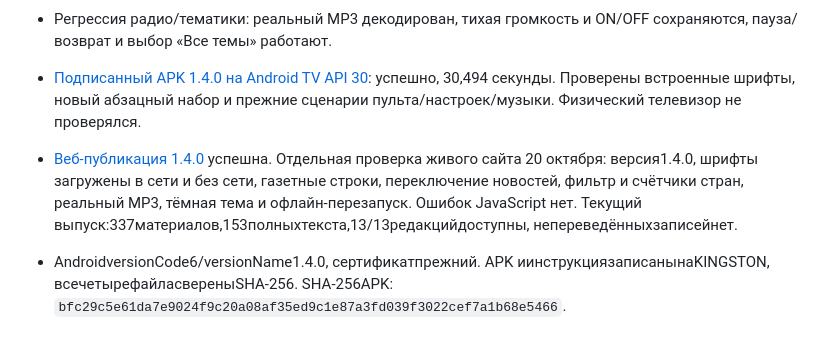
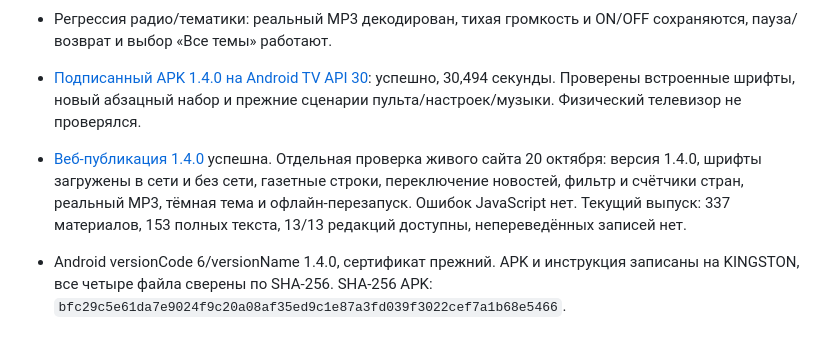
Before and after one commit to kojexy/globus-news, a Markdown page: docs/VERIFICATION.md, the part around the change. GitHub-like rendering.

Commit message:
docs: improve verification report readability

```diff
--- a/docs/VERIFICATION.md
+++ b/docs/VERIFICATION.md
@@ -65,5 +65,5 @@
 - Регрессия радио/тематики: реальный MP3 декодирован, тихая громкость и ON/OFF сохраняются, пауза/возврат и выбор «Все темы» работают.
 
 - [Подписанный APK 1.4.0 на Android TV API 30](https://github.com/kojexy/globus-news/actions/runs/39279220441): успешно, 30,494 секунды. Проверены встроенные шрифты, новый абзацный набор и прежние сценарии пульта/настроек/музыки. Физический телевизор не проверялся.
-- [Веб-публикация 1.4.0](https://github.com/kojexy/globus-news/actions/runs/39279220390) успешна. Отдельная проверка живого сайта 20 октября: версия1.4.0, шрифты загружены в сети и без сети, газетные строки, переключение новостей, фильтр и счётчики стран, реальный MP3, тёмная тема и офлайн-перезапуск. Ошибок JavaScript нет. Текущий выпуск:337материалов,153полныхтекста,13/13редакцийдоступны, непереведённыхзаписейнет.
-- AndroidversionCode6/versionName1.4.0, сертификатпрежний. APK иинструкциязаписанынаKINGSTON, всечетырефайласвереныSHA-256. SHA-256APK: `bfc29c5e61da7e9024f9c20a08af35ed9c1e87a3fd039f3022cef7a1b68e5466`.
+- [Веб-публикация 1.4.0](https://github.com/kojexy/globus-news/actions/runs/39279220390) успешна. Отдельная проверка живого сайта 20 октября: версия 1.4.0, шрифты загружены в сети и без сети, газетные строки, переключение новостей, фильтр и счётчики стран, реальный MP3, тёмная тема и офлайн-перезапуск. Ошибок JavaScript нет. Текущий выпуск: 337 материалов, 153 полных текста, 13/13 редакций доступны, непереведённых записей нет.
+- Android versionCode 6/versionName 1.4.0, сертификат прежний. APK и инструкция записаны на KINGSTON, все четыре файла сверены по SHA-256. SHA-256 APK: `bfc29c5e61da7e9024f9c20a08af35ed9c1e87a3fd039f3022cef7a1b68e5466`.
```
